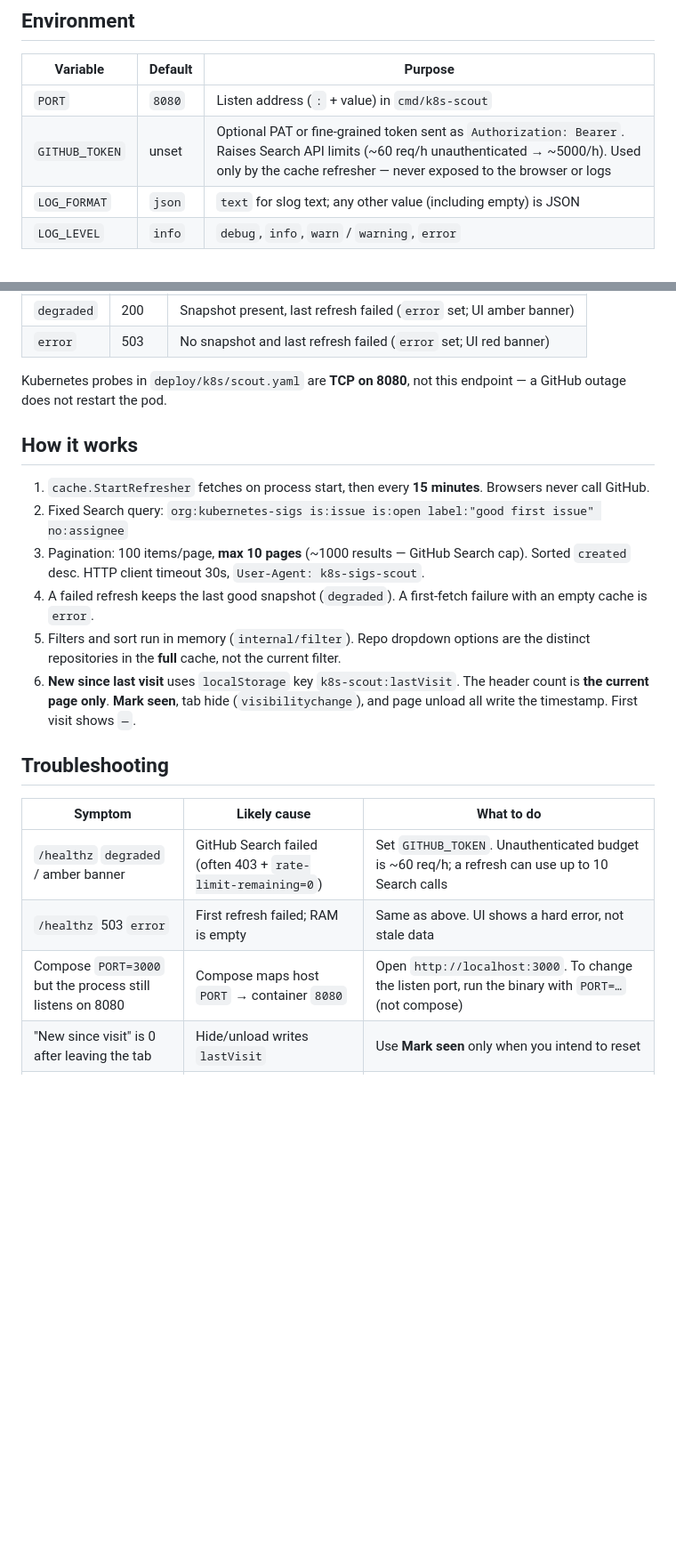
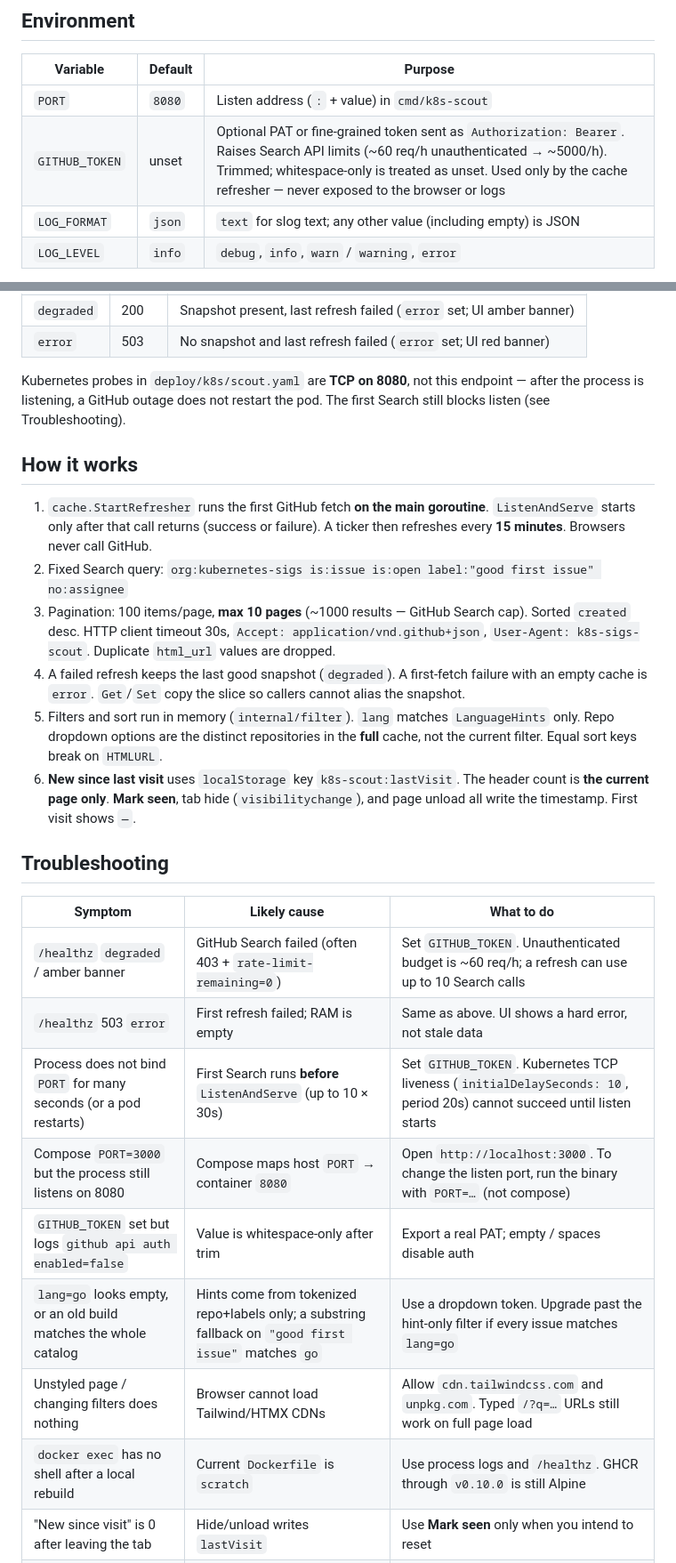
Before and after one commit to Dev0Pos/k8s-sigs-scout, a Markdown page: README.md, 2 parts joined by grey strips. Shown at 89% size. Rendered like a GitHub page; blank space fills up the shorter version.

```diff
--- a/README.md
+++ b/README.md
@@ -17,7 +17,7 @@ Dashboard for browsing unassigned **good first issue** tasks from the GitHub org
 | Variable | Default | Purpose |
 |----------|---------|---------|
 | `PORT` | `8080` | Listen address (`:` + value) in `cmd/k8s-scout` |
-| `GITHUB_TOKEN` | unset | Optional PAT or fine-grained token sent as `Authorization: Bearer`. Raises Search API limits (~60 req/h unauthenticated → ~5000/h). Used only by the cache refresher — never exposed to the browser or logs |
+| `GITHUB_TOKEN` | unset | Optional PAT or fine-grained token sent as `Authorization: Bearer`. Raises Search API limits (~60 req/h unauthenticated → ~5000/h). Trimmed; whitespace-only is treated as unset. Used only by the cache refresher — never exposed to the browser or logs |
 | `LOG_FORMAT` | `json` | `text` for slog text; any other value (including empty) is JSON |
 | `LOG_LEVEL` | `info` | `debug`, `info`, `warn` / `warning`, `error` |
 
@@ -102,15 +104,15 @@ Example: `/?q=helm&lang=go&repo=kubernetes-sigs%2Fkind&sort=comments&page=2`
 | `degraded` | 200 | Snapshot present, last refresh failed (`error` set; UI amber banner) |
 | `error` | 503 | No snapshot and last refresh failed (`error` set; UI red banner) |
 
-Kubernetes probes in `deploy/k8s/scout.yaml` are **TCP on 8080**, not this endpoint — a GitHub outage does not restart the pod.
+Kubernetes probes in `deploy/k8s/scout.yaml` are **TCP on 8080**, not this endpoint — after the process is listening, a GitHub outage does not restart the pod. The first Search still blocks listen (see Troubleshooting).
 
 ## How it works
 
-1. `cache.StartRefresher` fetches on process start, then every **15 minutes**. Browsers never call GitHub.
+1. `cache.StartRefresher` runs the first GitHub fetch **on the main goroutine**. `ListenAndServe` starts only after that call returns (success or failure). A ticker then refreshes every **15 minutes**. Browsers never call GitHub.
 2. Fixed Search query: `org:kubernetes-sigs is:issue is:open label:"good first issue" no:assignee`
-3. Pagination: 100 items/page, **max 10 pages** (~1000 results — GitHub Search cap). Sorted `created` desc. HTTP client timeout 30s, `User-Agent: k8s-sigs-scout`.
-4. A failed refresh keeps the last good snapshot (`degraded`). A first-fetch failure with an empty cache is `error`.
-5. Filters and sort run in memory (`internal/filter`). Repo dropdown options are the distinct repositories in the **full** cache, not the current filter.
+3. Pagination: 100 items/page, **max 10 pages** (~1000 results — GitHub Search cap). Sorted `created` desc. HTTP client timeout 30s, `Accept: application/vnd.github+json`, `User-Agent: k8s-sigs-scout`. Duplicate `html_url` values are dropped.
+4. A failed refresh keeps the last good snapshot (`degraded`). A first-fetch failure with an empty cache is `error`. `Get`/`Set` copy the slice so callers cannot alias the snapshot.
+5. Filters and sort run in memory (`internal/filter`). `lang` matches `LanguageHints` only. Repo dropdown options are the distinct repositories in the **full** cache, not the current filter. Equal sort keys break on `HTMLURL`.
 6. **New since last visit** uses `localStorage` key `k8s-scout:lastVisit`. The header count is **the current page only**. **Mark seen**, tab hide (`visibilitychange`), and page unload all write the timestamp. First visit shows `—`.
 
 ## Troubleshooting
@@ -119,7 +121,12 @@ Kubernetes probes in `deploy/k8s/scout.yaml` are **TCP on 8080**, not this endpo
 |---------|--------------|------------|
 | `/healthz` `degraded` / amber banner | GitHub Search failed (often 403 + `rate-limit-remaining=0`) | Set `GITHUB_TOKEN`. Unauthenticated budget is ~60 req/h; a refresh can use up to 10 Search calls |
 | `/healthz` 503 `error` | First refresh failed; RAM is empty | Same as above. UI shows a hard error, not stale data |
+| Process does not bind `PORT` for many seconds (or a pod restarts) | First Search runs **before** `ListenAndServe` (up to 10 × 30s) | Set `GITHUB_TOKEN`. Kubernetes TCP liveness (`initialDelaySeconds: 10`, period 20s) cannot succeed until listen starts |
 | Compose `PORT=3000` but the process still listens on 8080 | Compose maps host `PORT` → container `8080` | Open `http://localhost:3000`. To change the listen port, run the binary with `PORT=…` (not compose) |
+| `GITHUB_TOKEN` set but logs `github api auth enabled=false` | Value is whitespace-only after trim | Export a real PAT; empty / spaces disable auth |
+| `lang=go` looks empty, or an old build matches the whole catalog | Hints come from tokenized repo+labels only; a substring fallback on `"good first issue"` matches `go` | Use a dropdown token. Upgrade past the hint-only filter if every issue matches `lang=go` |
+| Unstyled page / changing filters does nothing | Browser cannot load Tailwind/HTMX CDNs | Allow `cdn.tailwindcss.com` and `unpkg.com`. Typed `/?q=…` URLs still work on full page load |
+| `docker exec` has no shell after a local rebuild | Current `Dockerfile` is `scratch` | Use process logs and `/healthz`. GHCR through `v0.10.0` is still Alpine |
 | "New since visit" is 0 after leaving the tab | Hide/unload writes `lastVisit` | Use **Mark seen** only when you intend to reset |
 | CI Go ≠ Docker builder | CI uses `go.mod`; image builder is `golang:1.27-alpine` | Expected until the module is bumped |
 
```
Also changed, not shown: other parts of README.md (+8 -6 lines), deploy/k8s/README.md (+15 -2 lines).
